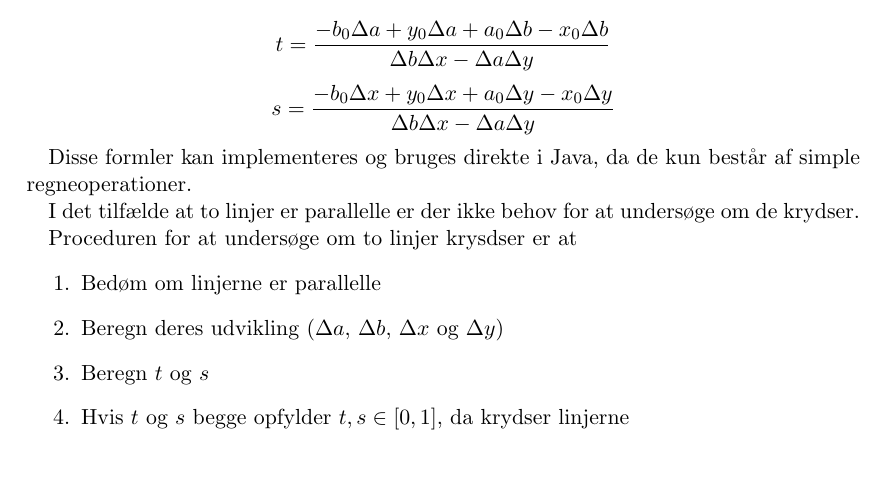
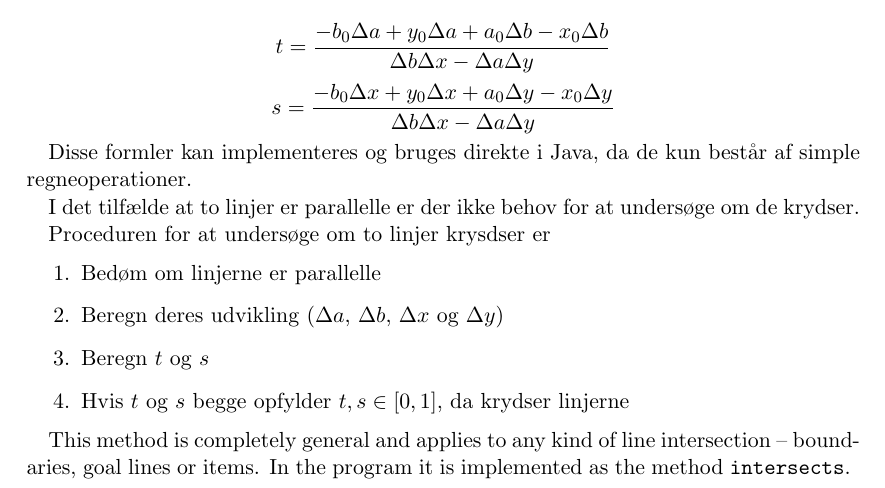
Before and after one commit to Toucanfan/indlprog, a LaTeX document (Aflevering-3/Aflevering-3.tex, which reads Aflevering-3/problem-3.tex): part of page 2 of 2, cut so that both start at the same text. Compiled offline with pdfLaTeX.

Commit message:
Correction and elaboration

```diff
--- a/Aflevering-3/problem-3.tex
+++ b/Aflevering-3/problem-3.tex
@@ -36,10 +36,12 @@ Disse formler kan implementeres og bruges direkte i Java, da de kun består af s
 
 I det tilfælde at to linjer er parallelle er der ikke behov for at undersøge om de krydser.
 
-Proceduren for at undersøge om to linjer krysdser er at
+Proceduren for at undersøge om to linjer krysdser er
 \begin{enumerate}
 \item Bedøm om linjerne er parallelle
 \item Beregn deres udvikling ($\Delta a$, $\Delta b$, $\Delta x$ og $\Delta y$)
 \item Beregn $t$ og $s$
 \item Hvis $t$ og $s$ begge opfylder $t, s \in [0,1]$, da krydser linjerne
 \end{enumerate}
+
+This method is completely general and applies to any kind of line intersection -- boundaries, goal lines or items. In the program it is implemented as the method \code{intersects}.
```
